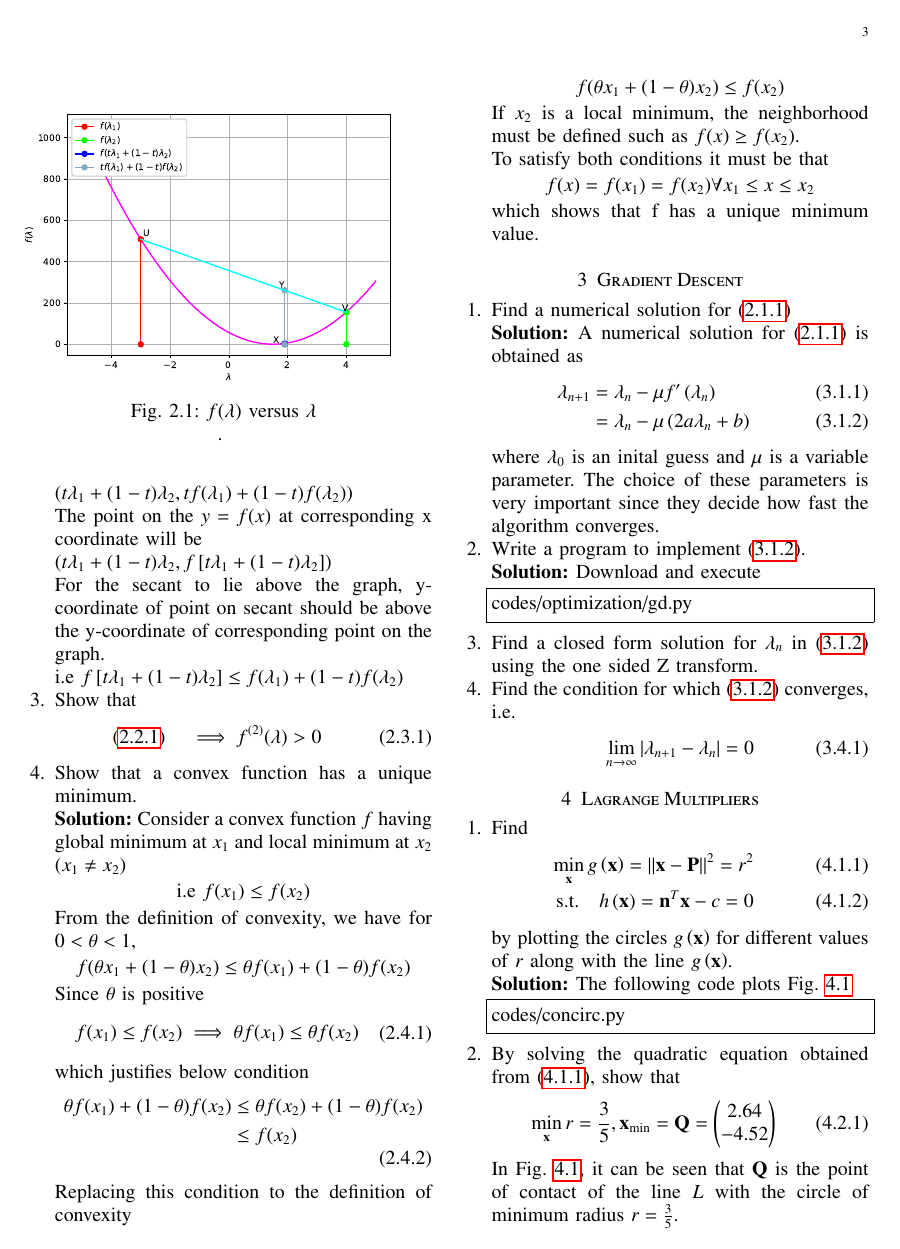
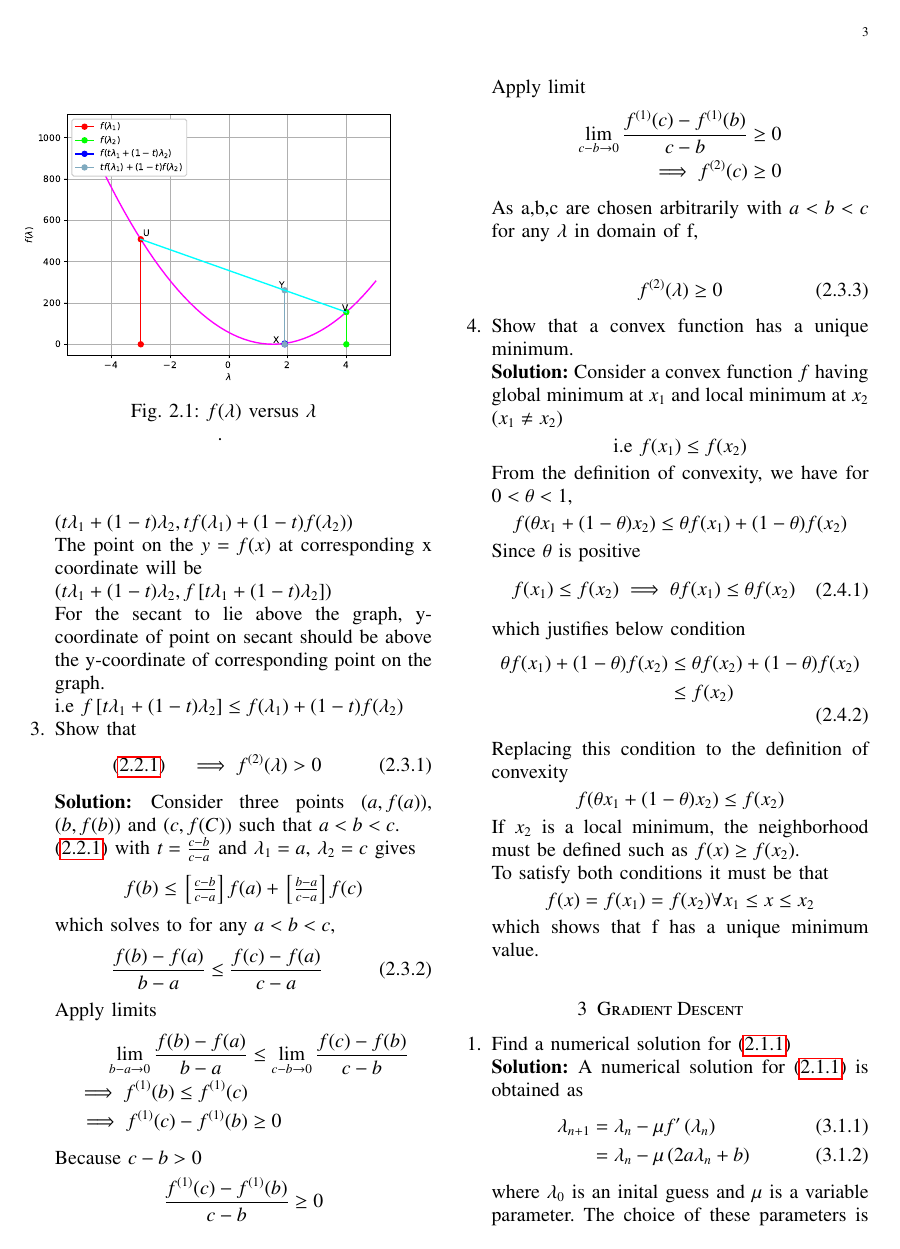
Before and after one commit to PradeepMoturi/Optimization, a LaTeX paper (gvv_ncert_opt.tex, which reads chapters/conv.tex): page 3 of 12 before the commit and page 3 of 13 after it. The pictures show the PDF file gvv_ncert_opt.pdf that the author committed with the source.

Commit message:
2.3 Solved

```diff
--- a/chapters/conv.tex
+++ b/chapters/conv.tex
@@ -77,3 +77,13 @@ i.e $ f\sbrak{t\lambda_1+(1-t)\lambda_2} \leq f(\lambda_1)+(1-t)f(\lambda_2)$
 \eqref{eq:convex_def} \quad \implies f^{(2)}(\lambda) > 0
 \end{equation}
 %
+\textbf{Solution: }Consider three points $(a,f(a)),$ $(b,f(b))$ and $(c,f(C))$ such that $a<b<c$.\\
+\eqref{eq:convex_def} with $t=\frac{c-b}{c-a}$ and $\lambda_1 =a$, $\lambda_2 =c$ gives
+\begin{center}
+    $f(b) \leq \sbrak{\frac{c-b}{c-a}}f(a) + \sbrak{\frac{b-a}{c-a}}f(c)$
+\end{center}
+%
+which solves to for any $a<b<c$,
+\begin{align}
+    \frac{f(b)-f(a)}{b-a} \leq \frac{f(c)-f(a)}{c-a}
+\end{align}
@@ -80,3 +105,14 @@ i.e $ f\sbrak{t\lambda_1+(1-t)\lambda_2} \leq f(\lambda_1)+(1-t)f(\lambda_2)$
+    \lim_{c-b\to 0} \frac{f^{(1)}(c) - f^{(1)}(b)}{c-b} & \geq 0\\
+    \implies f^{(2)}(c) & \geq 0 \numberthis
+\end{align*}
+%
+As a,b,c are chosen arbitrarily with $a<b<c$ for any $\lambda$ in domain of f,\\
+\begin{align}
+{f^{(2)}(\lambda) \geq 0}
+\end{align}
+%
+%
+%
 \item Show that a convex function has a unique minimum.\\
 %
 \textbf{Solution:}
```
Also changed, not shown: gvv_ncert_opt.pdf, chapters/conv.tex (15 more changed lines).
